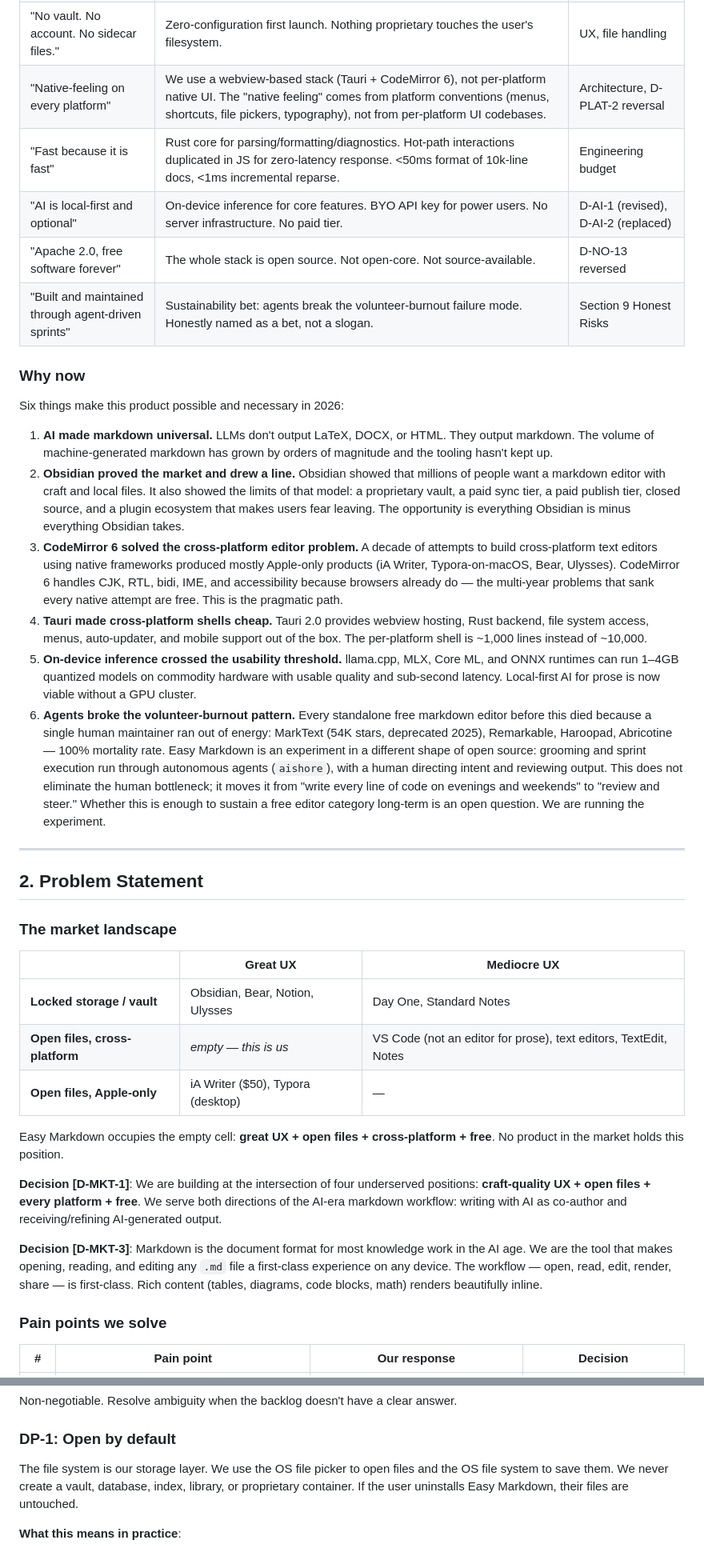
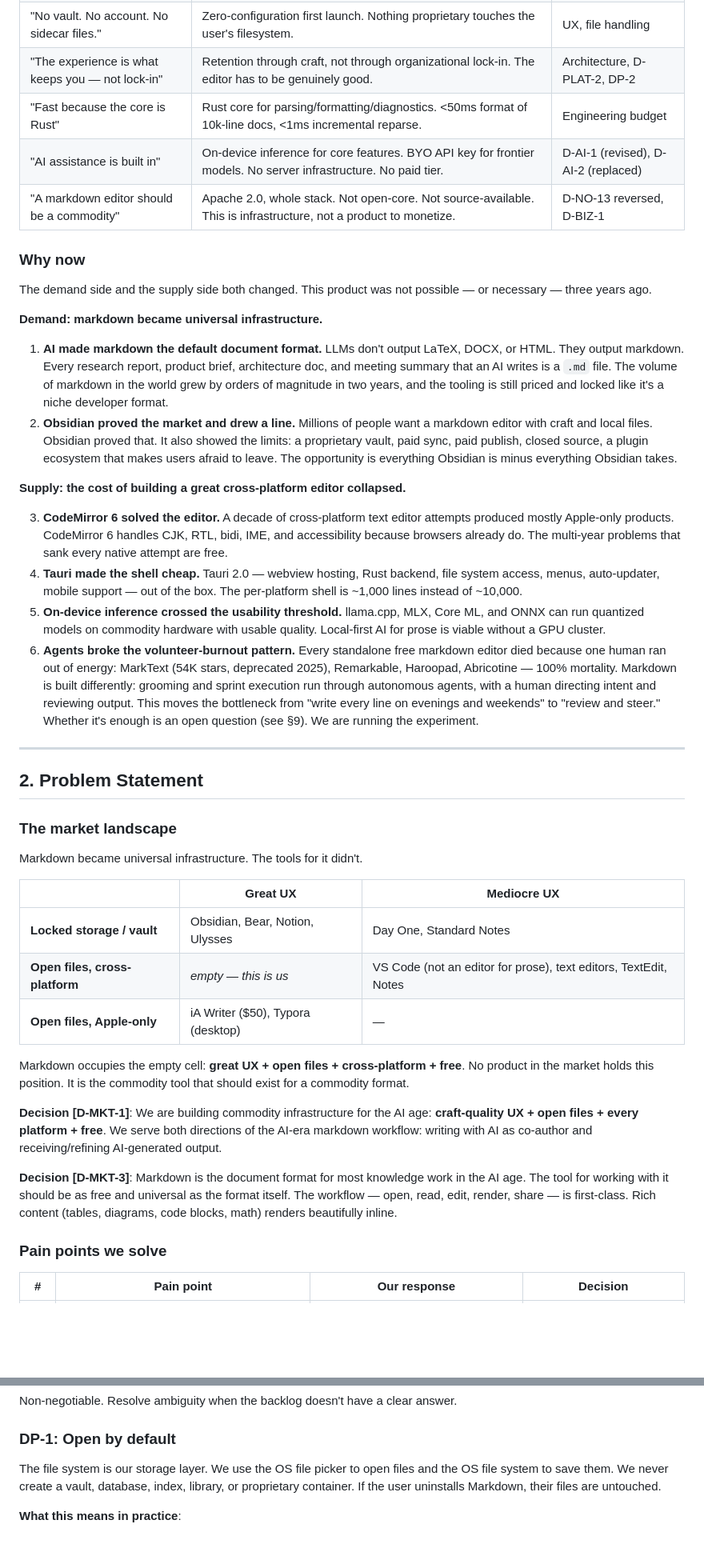
Before and after one commit to simonplant/markdown, a Markdown page: docs/PRODUCT.md, 2 parts joined by grey strips. Shown at 80% size. Drawn GitHub-style; blank space fills up the shorter version.

```diff
--- a/docs/PRODUCT.md
+++ b/docs/PRODUCT.md
@@ -43,20 +47,24 @@ This is the Amazon "working backwards" press release. It describes the product a
 | "No vault. No account. No sidecar files." | Zero-configuration first launch. Nothing proprietary touches the user's filesystem. | UX, file handling |
-| "Native-feeling on every platform" | We use a webview-based stack (Tauri + CodeMirror 6), not per-platform native UI. The "native feeling" comes from platform conventions (menus, shortcuts, file pickers, typography), not from per-platform UI codebases. | Architecture, D-PLAT-2 reversal |
-| "Fast because it is fast" | Rust core for parsing/formatting/diagnostics. Hot-path interactions duplicated in JS for zero-latency response. <50ms format of 10k-line docs, <1ms incremental reparse. | Engineering budget |
-| "AI is local-first and optional" | On-device inference for core features. BYO API key for power users. No server infrastructure. No paid tier. | D-AI-1 (revised), D-AI-2 (replaced) |
-| "Apache 2.0, free software forever" | The whole stack is open source. Not open-core. Not source-available. | D-NO-13 reversed |
-| "Built and maintained through agent-driven sprints" | Sustainability bet: agents break the volunteer-burnout failure mode. Honestly named as a bet, not a slogan. | Section 9 Honest Risks |
+| "The experience is what keeps you — not lock-in" | Retention through craft, not through organizational lock-in. The editor has to be genuinely good. | Architecture, D-PLAT-2, DP-2 |
+| "Fast because the core is Rust" | Rust core for parsing/formatting/diagnostics. <50ms format of 10k-line docs, <1ms incremental reparse. | Engineering budget |
+| "AI assistance is built in" | On-device inference for core features. BYO API key for frontier models. No server infrastructure. No paid tier. | D-AI-1 (revised), D-AI-2 (replaced) |
+| "A markdown editor should be a commodity" | Apache 2.0, whole stack. Not open-core. Not source-available. This is infrastructure, not a product to monetize. | D-NO-13 reversed, D-BIZ-1 |
 
 ### Why now
 
-Six things make this product possible and necessary in 2026:
+The demand side and the supply side both changed. This product was not possible — or necessary — three years ago.
 
-1. **AI made markdown universal.** LLMs don't output LaTeX, DOCX, or HTML. They output markdown. The volume of machine-generated markdown has grown by orders of magnitude and the tooling hasn't kept up.
-2. **Obsidian proved the market and drew a line.** Obsidian showed that millions of people want a markdown editor with craft and local files. It also showed the limits of that model: a proprietary vault, a paid sync tier, a paid publish tier, closed source, and a plugin ecosystem that makes users fear leaving. The opportunity is everything Obsidian is minus everything Obsidian takes.
-3. **CodeMirror 6 solved the cross-platform editor problem.** A decade of attempts to build cross-platform text editors using native frameworks produced mostly Apple-only products (iA Writer, Typora-on-macOS, Bear, Ulysses). CodeMirror 6 handles CJK, RTL, bidi, IME, and accessibility because browsers already do — the multi-year problems that sank every native attempt are free. This is the pragmatic path.
-4. **Tauri made cross-platform shells cheap.** Tauri 2.0 provides webview hosting, Rust backend, file system access, menus, auto-updater, and mobile support out of the box. The per-platform shell is ~1,000 lines instead of ~10,000.
-5. **On-device inference crossed the usability threshold.** llama.cpp, MLX, Core ML, and ONNX runtimes can run 1–4GB quantized models on commodity hardware with usable quality and sub-second latency. Local-first AI for prose is now viable without a GPU cluster.
-6. **Agents broke the volunteer-burnout pattern.** Every standalone free markdown editor before this died because a single human maintainer ran out of energy: MarkText (54K stars, deprecated 2025), Remarkable, Haroopad, Abricotine — 100% mortality rate. Easy Markdown is an experiment in a different shape of open source: grooming and sprint execution run through autonomous agents (`aishore`), with a human directing intent and reviewing output. This does not eliminate the human bottleneck; it moves it from "write every line of code on evenings and weekends" to "review and steer." Whether this is enough to sustain a free editor category long-term is an open question. We are running the experiment.
+**Demand: markdown became universal infrastructure.**
+
+1. **AI made markdown the default document format.** LLMs don't output LaTeX, DOCX, or HTML. They output markdown. Every research report, product brief, architecture doc, and meeting summary that an AI writes is a `.md` file. The volume of markdown in the world grew by orders of magnitude in two years, and the tooling is still priced and locked like it's a niche developer format.
+2. **Obsidian proved the market and drew a line.** Millions of people want a markdown editor with craft and local files. Obsidian proved that. It also showed the limits: a proprietary vault, paid sync, paid publish, closed source, a plugin ecosystem that makes users afraid to leave. The opportunity is everything Obsidian is minus everything Obsidian takes.
+
+**Supply: the cost of building a great cross-platform editor collapsed.**
+
+3. **CodeMirror 6 solved the editor.** A decade of cross-platform text editor attempts produced mostly Apple-only products. CodeMirror 6 handles CJK, RTL, bidi, IME, and accessibility because browsers already do. The multi-year problems that sank every native attempt are free.
+4. **Tauri made the shell cheap.** Tauri 2.0 — webview hosting, Rust backend, file system access, menus, auto-updater, mobile support — out of the box. The per-platform shell is ~1,000 lines instead of ~10,000.
+5. **On-device inference crossed the usability threshold.** llama.cpp, MLX, Core ML, and ONNX can run quantized models on commodity hardware with usable quality. Local-first AI for prose is viable without a GPU cluster.
+6. **Agents broke the volunteer-burnout pattern.** Every standalone free markdown editor died because one human ran out of energy: MarkText (54K stars, deprecated 2025), Remarkable, Haroopad, Abricotine — 100% mortality. Markdown is built differently: grooming and sprint execution run through autonomous agents, with a human directing intent and reviewing output. This moves the bottleneck from "write every line on evenings and weekends" to "review and steer." Whether it's enough is an open question (see §9). We are running the experiment.
 
 ---
 
@@ -64,17 +72,19 @@ Six things make this product possible and necessary in 2026:
 
 ### The market landscape
 
+Markdown became universal infrastructure. The tools for it didn't.
+
 | | Great UX | Mediocre UX |
 |---|---|---|
 | **Locked storage / vault** | Obsidian, Bear, Notion, Ulysses | Day One, Standard Notes |
 | **Open files, cross-platform** | *empty — this is us* | VS Code (not an editor for prose), text editors, TextEdit, Notes |
 | **Open files, Apple-only** | iA Writer ($50), Typora (desktop) | — |
 
-Easy Markdown occupies the empty cell: **great UX + open files + cross-platform + free**. No product in the market holds this position.
+Markdown occupies the empty cell: **great UX + open files + cross-platform + free**. No product in the market holds this position. It is the commodity tool that should exist for a commodity format.
 
-**Decision [D-MKT-1]**: We are building at the intersection of four underserved positions: **craft-quality UX + open files + every platform + free**. We serve both directions of the AI-era markdown workflow: writing with AI as co-author and receiving/refining AI-generated output.
+**Decision [D-MKT-1]**: We are building commodity infrastructure for the AI age: **craft-quality UX + open files + every platform + free**. We serve both directions of the AI-era markdown workflow: writing with AI as co-author and receiving/refining AI-generated output.
 
-**Decision [D-MKT-3]**: Markdown is the document format for most knowledge work in the AI age. We are the tool that makes opening, reading, and editing any `.md` file a first-class experience on any device. The workflow — open, read, edit, render, share — is first-class. Rich content (tables, diagrams, code blocks, math) renders beautifully inline.
+**Decision [D-MKT-3]**: Markdown is the document format for most knowledge work in the AI age. The tool for working with it should be as free and universal as the format itself. The workflow — open, read, edit, render, share — is first-class. Rich content (tables, diagrams, code blocks, math) renders beautifully inline.
 
 ### Pain points we solve
 
@@ -148,7 +158,7 @@ Easy Markdown occupies the empty cell: **great UX + open files + cross-platform
 Non-negotiable. Resolve ambiguity when the backlog doesn't have a clear answer.
 
 ### DP-1: Open by default
-The file system is our storage layer. We use the OS file picker to open files and the OS file system to save them. We never create a vault, database, index, library, or proprietary container. If the user uninstalls Easy Markdown, their files are untouched.
+The file system is our storage layer. We use the OS file picker to open files and the OS file system to save them. We never create a vault, database, index, library, or proprietary container. If the user uninstalls Markdown, their files are untouched.
 
 **What this means in practice**:
 - No app-specific directory structure
```
Also changed, not shown: other parts of docs/PRODUCT.md (+28 -24 lines), CLAUDE.md (+1 -1 lines).
